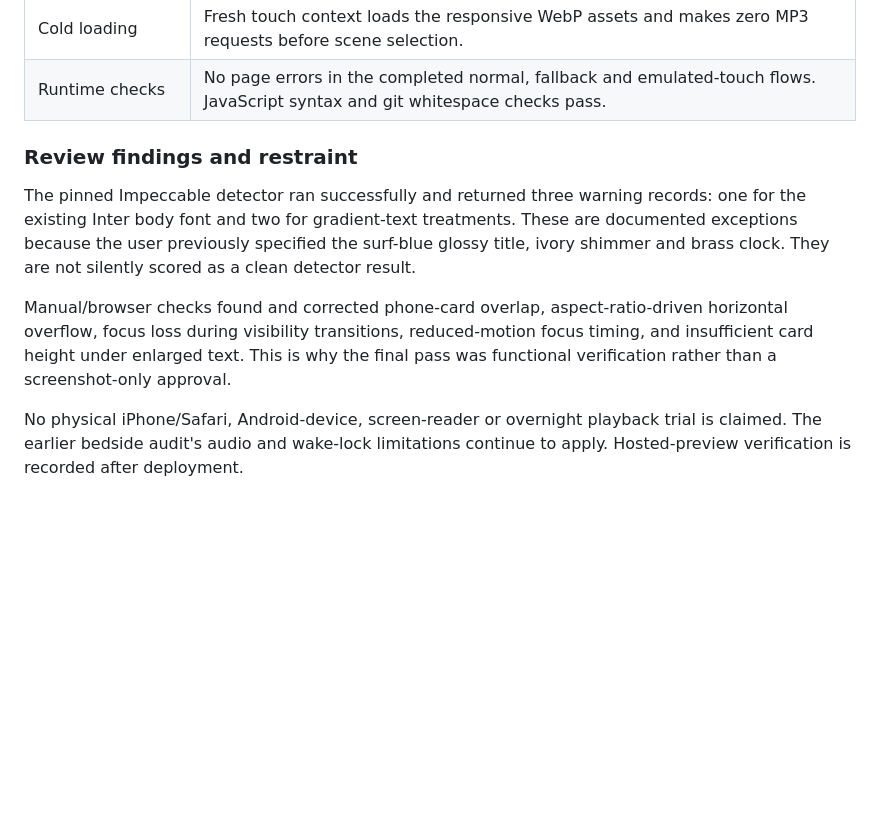
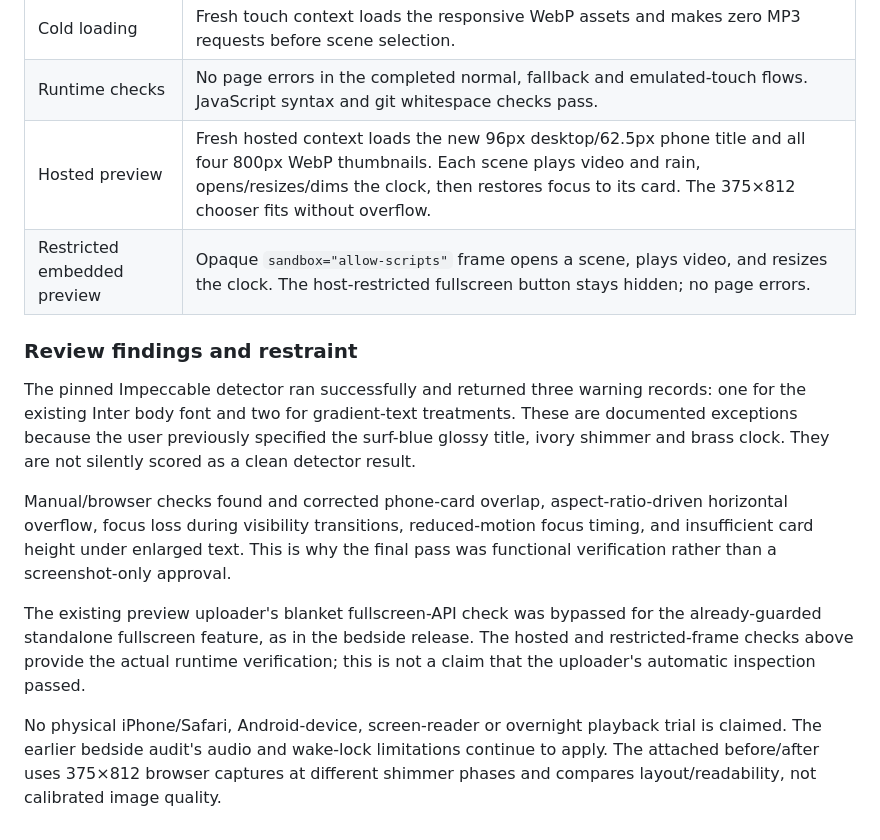
Before and after one commit to StewAlexander-com/rain-view, a Markdown page: SPLASH-POLISH-AUDIT.md, the part around the change. Rendered like a GitHub page; blank space fills up the shorter version.

Commit message:
Record hosted splash and restricted-frame verification

```diff
--- a/SPLASH-POLISH-AUDIT.md
+++ b/SPLASH-POLISH-AUDIT.md
@@ -68,6 +68,8 @@ The browser chooses the background according to viewport and pixel density; not
 | Existing controls | Clock toggle, resizing and dimmer work; desktop fullscreen enters/exits; diagnostics open; Back returns to the chooser and stops media. |
 | Cold loading | Fresh touch context loads the responsive WebP assets and makes zero MP3 requests before scene selection. |
 | Runtime checks | No page errors in the completed normal, fallback and emulated-touch flows. JavaScript syntax and git whitespace checks pass. |
+| Hosted preview | Fresh hosted context loads the new 96px desktop/62.5px phone title and all four 800px WebP thumbnails. Each scene plays video and rain, opens/resizes/dims the clock, then restores focus to its card. The 375×812 chooser fits without overflow. |
+| Restricted embedded preview | Opaque `sandbox="allow-scripts"` frame opens a scene, plays video, and resizes the clock. The host-restricted fullscreen button stays hidden; no page errors. |
 
 ### Review findings and restraint
 
@@ -75,4 +77,6 @@ The pinned Impeccable detector ran successfully and returned three warning recor
 
 Manual/browser checks found and corrected phone-card overlap, aspect-ratio-driven horizontal overflow, focus loss during visibility transitions, reduced-motion focus timing, and insufficient card height under enlarged text. This is why the final pass was functional verification rather than a screenshot-only approval.
 
-No physical iPhone/Safari, Android-device, screen-reader or overnight playback trial is claimed. The earlier bedside audit's audio and wake-lock limitations continue to apply. Hosted-preview verification is recorded after deployment.
+The existing preview uploader's blanket fullscreen-API check was bypassed for the already-guarded standalone fullscreen feature, as in the bedside release. The hosted and restricted-frame checks above provide the actual runtime verification; this is not a claim that the uploader's automatic inspection passed.
+
+No physical iPhone/Safari, Android-device, screen-reader or overnight playback trial is claimed. The earlier bedside audit's audio and wake-lock limitations continue to apply. The attached before/after uses 375×812 browser captures at different shimmer phases and compares layout/readability, not calibrated image quality.
```
